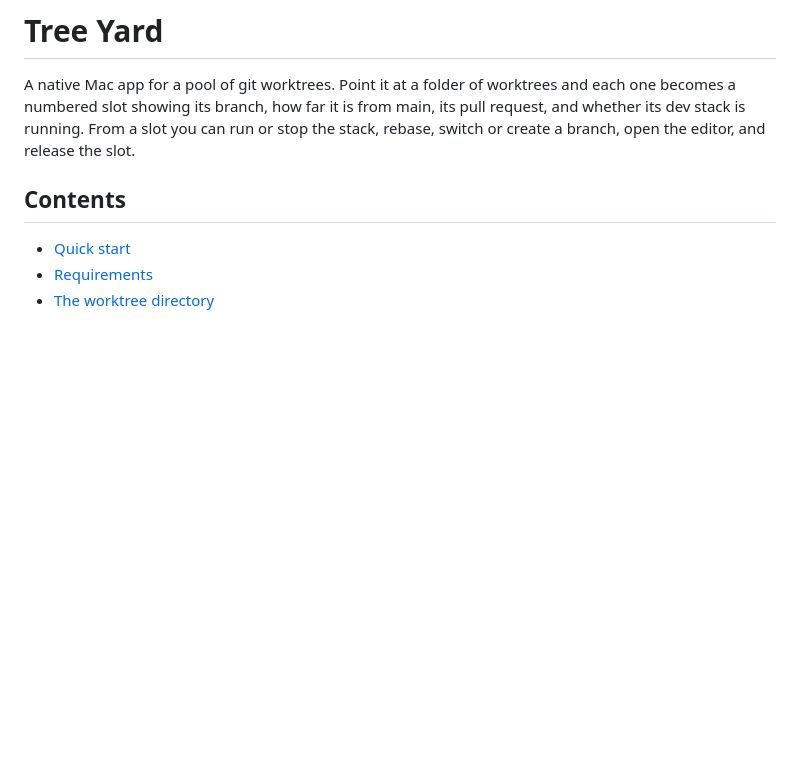
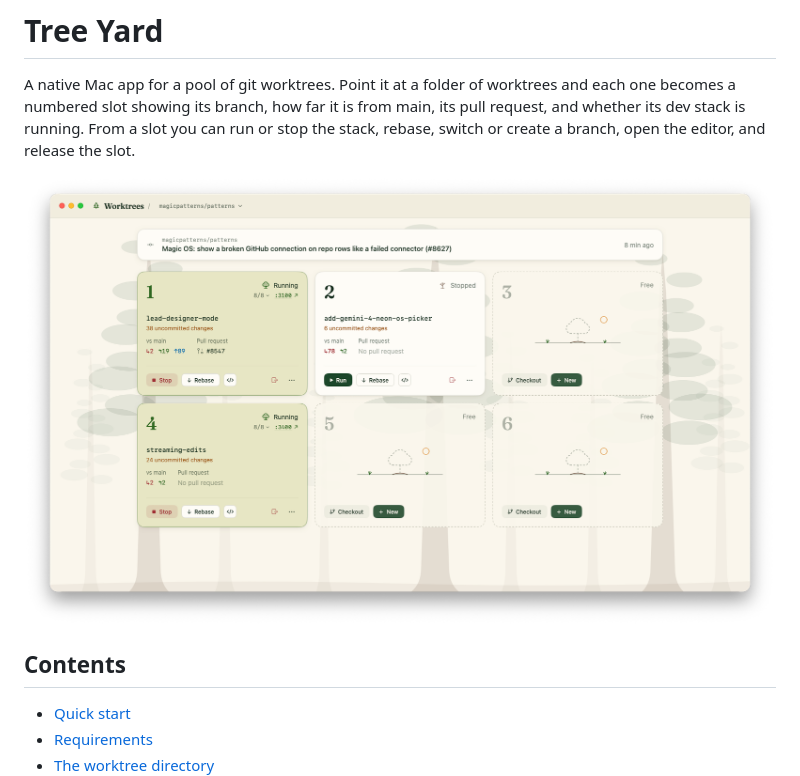
Before and after one commit to joshua-tj/tree-yard, a Markdown page: README.md, the part around the change. GitHub-like rendering; pictures changed too: docs/screenshot.png (added); blank space fills up the shorter version.

Commit message:
Add a screenshot to the README

```diff
--- a/README.md
+++ b/README.md
@@ -4,6 +4,8 @@ A native Mac app for a pool of git worktrees. Point it at a folder of worktrees
 numbered slot showing its branch, how far it is from main, its pull request, and whether its dev stack is
 running. From a slot you can run or stop the stack, rebase, switch or create a branch, open the editor, and
 release the slot.
+
+![Tree Yard showing six slots: two running, one stopped and three free](docs/screenshot.png)
 
 ## Contents
 
```
